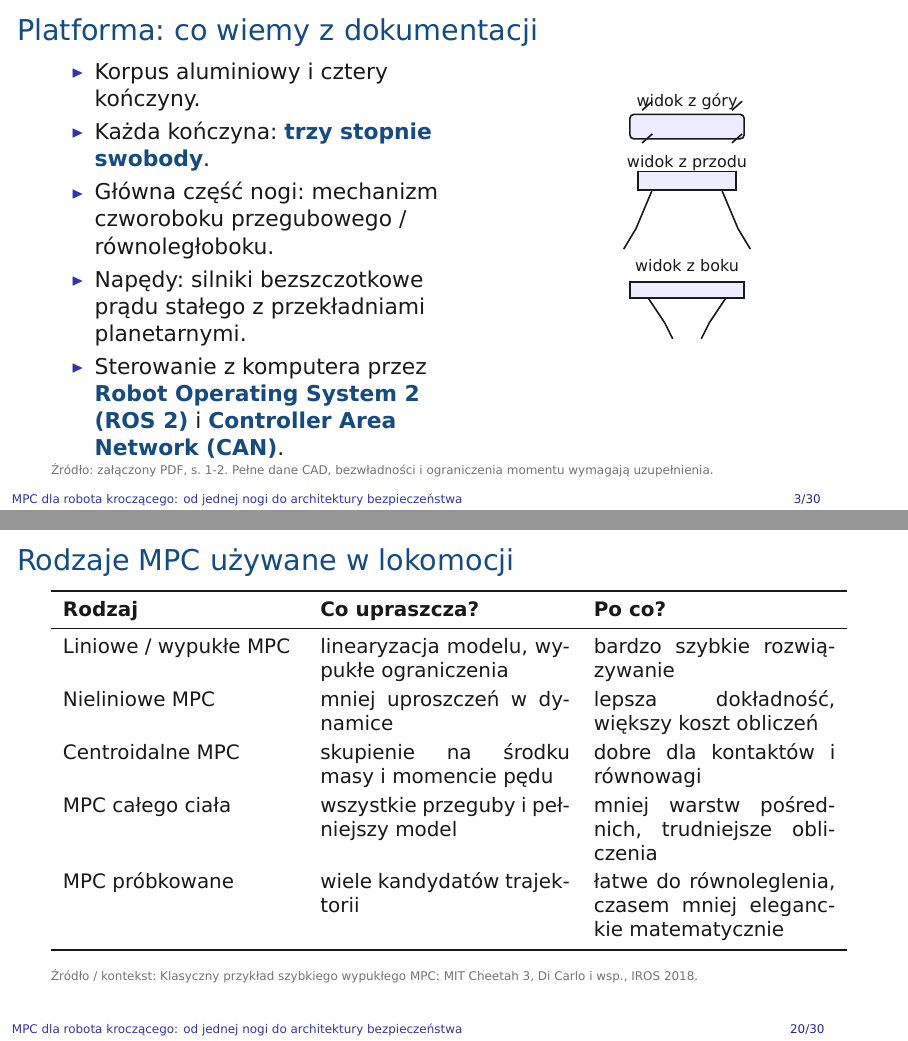
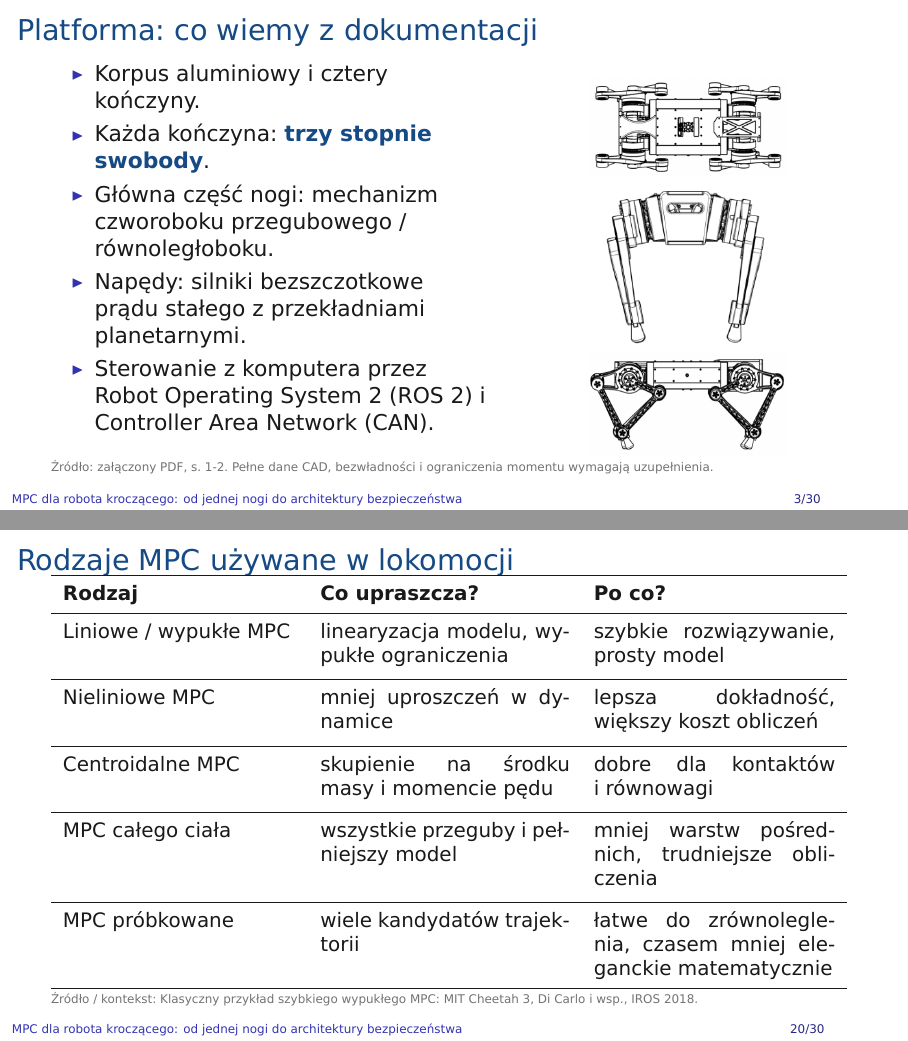
Before and after one commit to ljaniec/four-bar-leg-MPC-demo, LaTeX slides (presentation/mpc_dla_robota_czworonoznego.tex, which reads presentation/sections/01_wprowadzenie.tex, presentation/sections/04_lokomocja.tex): pages 3 and 20 of 30, joined at a grey line. Compiled offline with LuaLaTeX.

Commit message:
Artifacts, source abstract, and presentation added

```diff
--- a/presentation/sections/01_wprowadzenie.tex
+++ b/presentation/sections/01_wprowadzenie.tex
@@ -47,26 +46,15 @@
   \item Każda kończyna: \key{trzy stopnie swobody}.
   \item Główna część nogi: mechanizm czworoboku przegubowego / równoległoboku.
   \item Napędy: silniki bezszczotkowe prądu stałego z przekładniami planetarnymi.
-  \item Sterowanie z komputera przez \key{Robot Operating System 2 (ROS 2)} i \key{Controller Area Network (CAN)}.
+  \item Sterowanie z komputera przez Robot Operating System 2 (ROS 2) i Controller Area Network (CAN).
 \end{itemize}
 \column{0.42\textwidth}
-\begin{center}
-\begin{tikzpicture}[scale=0.72]
-  \node[font=\scriptsize] at (0,2.25) {widok z góry};
-  \draw[thick,rounded corners=2pt,fill=blue!7] (-1.4,1.35) rectangle (1.4,1.95);
-  \foreach \x in {-1.1,1.1} {\foreach \y in {1.25,2.05} {\draw[thick] (\x,\y)--(\x+0.25,\y+0.22);}}
-
-  \node[font=\scriptsize] at (0,0.75) {widok z przodu};
-  \draw[thick,fill=blue!7] (-1.2,0.1) rectangle (1.2,0.55);
-  \draw[thick] (-0.85,0.1)--(-1.25,-0.85)--(-1.55,-1.35);
-  \draw[thick] (0.85,0.1)--(1.25,-0.85)--(1.55,-1.35);
-
-  \node[font=\scriptsize] at (0,-1.75) {widok z boku};
-  \draw[thick,fill=blue!7] (-1.4,-2.55) rectangle (1.4,-2.15);
-  \draw[thick] (-0.95,-2.55)--(-0.55,-3.15)--(-0.35,-3.55);
-  \draw[thick] (0.95,-2.55)--(0.55,-3.15)--(0.35,-3.55);
-\end{tikzpicture}
-\end{center}
+\begin{figure}
+  \centering
+  \includegraphics[width=0.59\textwidth]{figures/robot-kkr-a.png}
+  \includegraphics[width=0.49\textwidth]{figures/robot-kkr-b.png}
+  \includegraphics[width=0.59\textwidth]{figures/robot-kkr-c.png}
+\end{figure}
 \end{columns}
 {\vspace{0.15em}\tiny\color{black!55}Źródło: załączony PDF, s. 1-2. Pełne dane CAD, bezwładności i ograniczenia momentu wymagają uzupełnienia.}
 \note{Tu trzeba wyraźnie odróżnić fakty z PDF-a od przyszłych założeń modelowych. Dokładny model wymaga CAD-u, danych silników, przekładni i identyfikacji.}
--- a/presentation/sections/04_lokomocja.tex
+++ b/presentation/sections/04_lokomocja.tex
@@ -32,11 +32,15 @@ Dodać moment, tarcie, kontakt i odzyskiwalność, a następnie sformułować wa
 \toprule
 \textbf{Rodzaj} & \textbf{Co upraszcza?} & \textbf{Po co?}\\
 \midrule
-Liniowe / wypukłe MPC & linearyzacja modelu, wypukłe ograniczenia & bardzo szybkie rozwiązywanie\\[0.25em]
+Liniowe / wypukłe MPC & linearyzacja modelu, wypukłe ograniczenia & szybkie rozwiązywanie, prosty model\\[0.25em]
+\midrule
 Nieliniowe MPC & mniej uproszczeń w dynamice & lepsza dokładność, większy koszt obliczeń\\[0.25em]
-Centroidalne MPC & skupienie na środku masy i momencie pędu & dobre dla kontaktów i równowagi\\[0.25em]
+\midrule
+Centroidalne MPC & skupienie na środku masy i momencie pędu & dobre dla kontaktów i~równowagi\\[0.25em]
+\midrule
 MPC całego ciała & wszystkie przeguby i pełniejszy model & mniej warstw pośrednich, trudniejsze obliczenia\\[0.25em]
-MPC próbkowane & wiele kandydatów trajektorii & łatwe do równoleglenia, czasem mniej eleganckie matematycznie\\
+\midrule
+MPC próbkowane & wiele kandydatów trajektorii & łatwe do zrównoleglenia, czasem mniej eleganckie matematycznie\\
 \bottomrule
 \end{tabular}
 \source{Klasyczny przykład szybkiego wypukłego MPC: MIT Cheetah 3, Di Carlo i wsp., IROS 2018.}
```
Also changed, not shown: presentation/sections/02_model_nogi.tex (+1 -1 lines), presentation/sections/03_mpc.tex (+6 -6 lines), presentation/sections/05_bezpieczenstwo_i_appendix.tex (+1 -1 lines), presentation/17KKR_abstracts_szrek.pdf (added), presentation/figures/four_bar_extension_side_view.png (added), presentation/figures/leg_three_motor_roles_annotated.png (added), presentation/figures/motor_1_hip_motion.png (added), presentation/figures/motor_2_whole_leg_rotation.png (added), presentation/figures/motor_3_four_bar_extension.png (added), presentation/figures/mpc_foot_setpoint_regulation.png (added), presentation/figures/mpc_joint_states.png (added), presentation/figures/mpc_leg_trajectory.png (added), presentation/figures/mpc_safety_margins.png (added), presentation/figures/robot-kkr-a.png (added), 5 more files, 1 other file.
